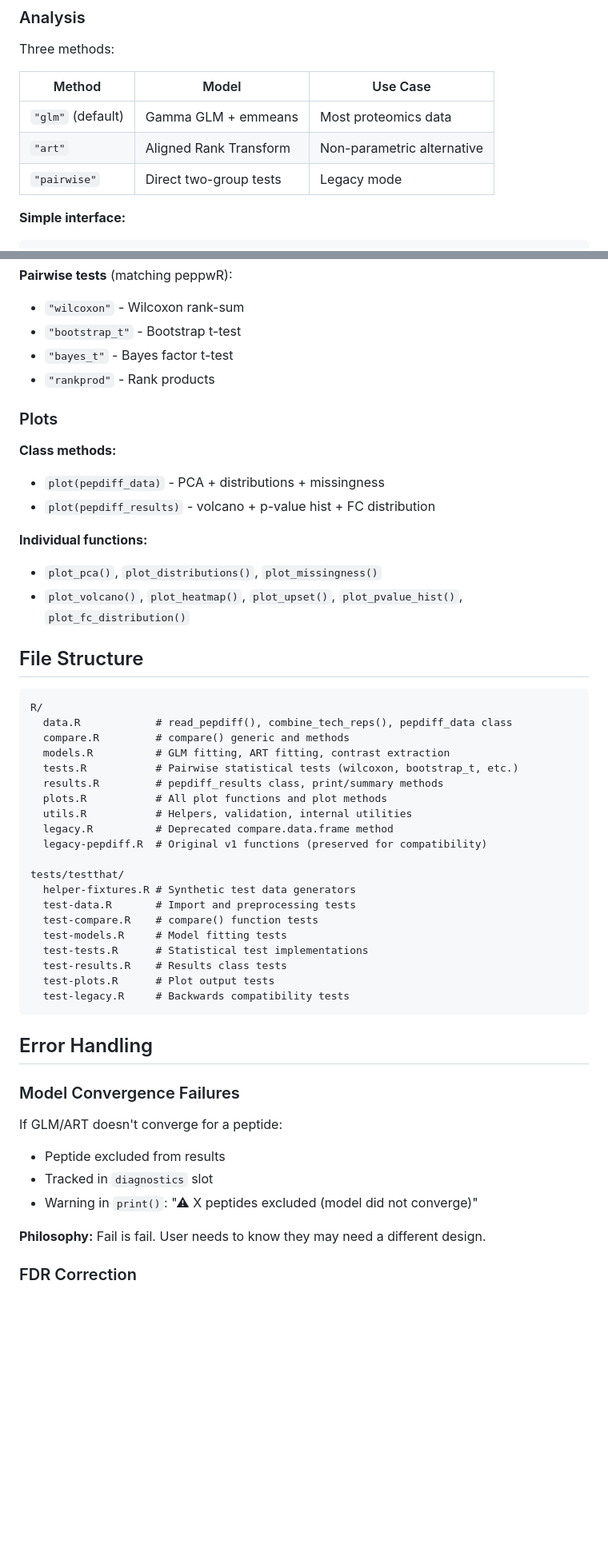
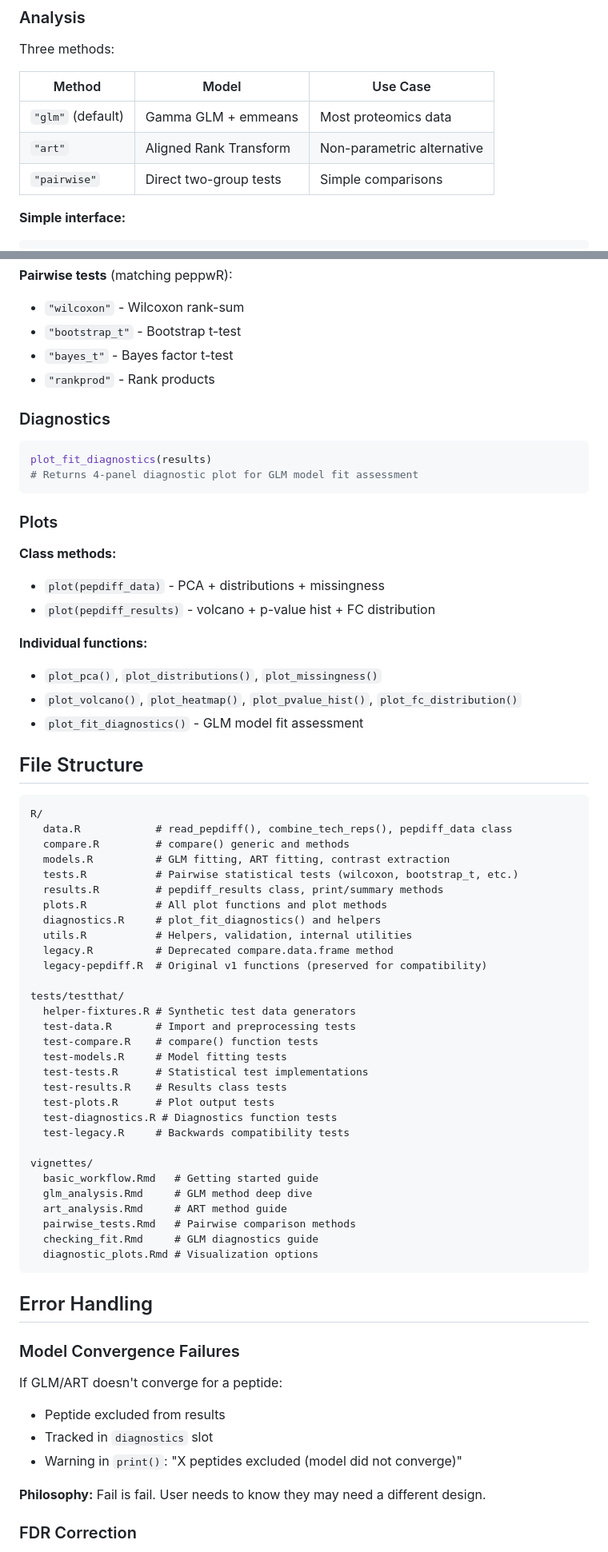
Before and after one commit to TeamMacLean/pepdiff, a Markdown page: CLAUDE.md, 2 parts joined by grey strips. Shown at 80% size. Rendered like a GitHub page; blank space fills up the shorter version.

````diff
--- a/CLAUDE.md
+++ b/CLAUDE.md
@@ -102,7 +113,7 @@ Three methods:
 |--------|-------|----------|
 | `"glm"` (default) | Gamma GLM + emmeans | Most proteomics data |
 | `"art"` | Aligned Rank Transform | Non-parametric alternative |
-| `"pairwise"` | Direct two-group tests | Legacy mode |
+| `"pairwise"` | Direct two-group tests | Simple comparisons |
 
 **Simple interface:**
 ```r
@@ -126,6 +137,13 @@ compare(data,
 - `"bayes_t"` - Bayes factor t-test
 - `"rankprod"` - Rank products
 
+### Diagnostics
+
+```r
+plot_fit_diagnostics(results)
+# Returns 4-panel diagnostic plot for GLM model fit assessment
+```
+
 ### Plots
 
 **Class methods:**
@@ -134,7 +152,8 @@ compare(data,
 
 **Individual functions:**
 - `plot_pca()`, `plot_distributions()`, `plot_missingness()`
-- `plot_volcano()`, `plot_heatmap()`, `plot_upset()`, `plot_pvalue_hist()`, `plot_fc_distribution()`
+- `plot_volcano()`, `plot_heatmap()`, `plot_pvalue_hist()`, `plot_fc_distribution()`
+- `plot_fit_diagnostics()` - GLM model fit assessment
 
 ## File Structure
 
@@ -146,6 +165,7 @@ R/
   tests.R           # Pairwise statistical tests (wilcoxon, bootstrap_t, etc.)
   results.R         # pepdiff_results class, print/summary methods
   plots.R           # All plot functions and plot methods
+  diagnostics.R     # plot_fit_diagnostics() and helpers
   utils.R           # Helpers, validation, internal utilities
   legacy.R          # Deprecated compare.data.frame method
   legacy-pepdiff.R  # Original v1 functions (preserved for compatibility)
@@ -158,7 +178,16 @@ tests/testthat/
   test-tests.R      # Statistical test implementations
   test-results.R    # Results class tests
   test-plots.R      # Plot output tests
+  test-diagnostics.R # Diagnostics function tests
   test-legacy.R     # Backwards compatibility tests
+
+vignettes/
+  basic_workflow.Rmd   # Getting started guide
+  glm_analysis.Rmd     # GLM method deep dive
+  art_analysis.Rmd     # ART method guide
+  pairwise_tests.Rmd   # Pairwise comparison methods
+  checking_fit.Rmd     # GLM diagnostics guide
+  diagnostic_plots.Rmd # Visualization options
 ```
 
 ## Error Handling
@@ -168,7 +197,7 @@ tests/testthat/
 If GLM/ART doesn't converge for a peptide:
 - Peptide excluded from results
 - Tracked in `diagnostics` slot
-- Warning in `print()`: "⚠ X peptides excluded (model did not converge)"
+- Warning in `print()`: "X peptides excluded (model did not converge)"
 
 **Philosophy:** Fail is fail. User needs to know they may need a different design.
 
````
Also changed, not shown: other parts of CLAUDE.md (+24 -75 lines).
